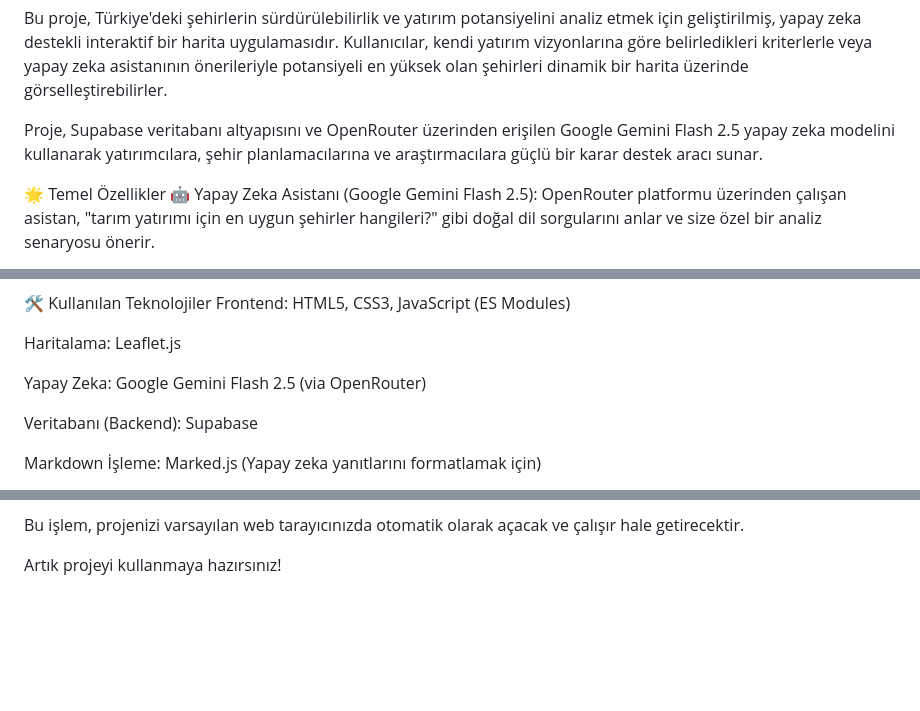
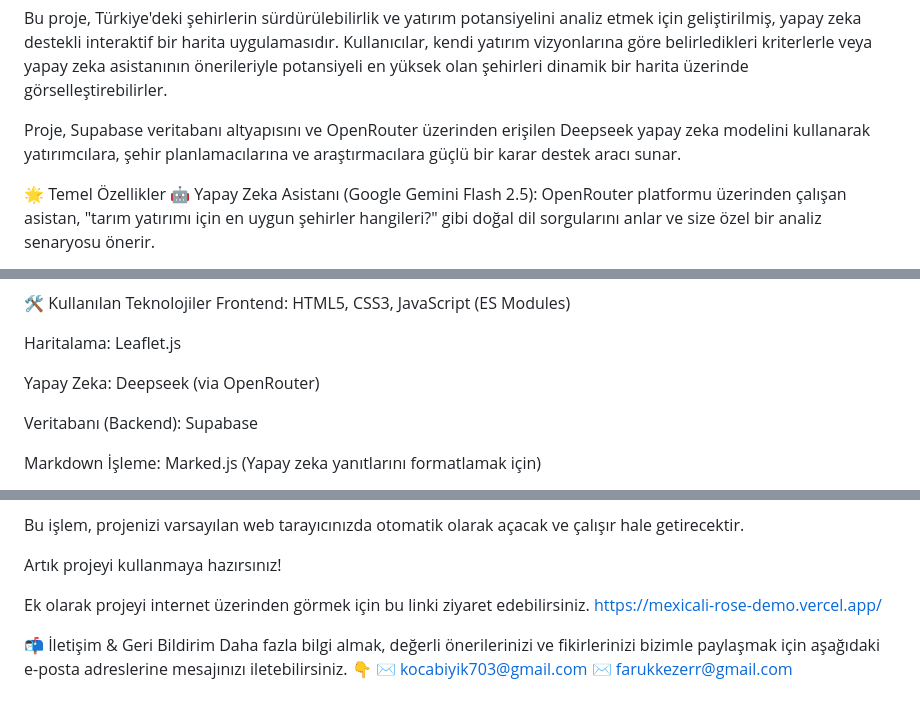
Before and after one commit to kocabiyik703/INVESTA, a Markdown page: README.md, 3 parts joined by grey strips. GitHub-like rendering; blank space fills up the shorter version.

```diff
--- a/README.md
+++ b/README.md
@@ -2,7 +2,7 @@ Geleceğin Sürdürülebilir Şehirleri: Akıllı Şehir Yatırım Asistanı
 
 Bu proje, Türkiye'deki şehirlerin sürdürülebilirlik ve yatırım potansiyelini analiz etmek için geliştirilmiş, yapay zeka destekli interaktif bir harita uygulamasıdır. Kullanıcılar, kendi yatırım vizyonlarına göre belirledikleri kriterlerle veya yapay zeka asistanının önerileriyle potansiyeli en yüksek olan şehirleri dinamik bir harita üzerinde görselleştirebilirler.
 
-Proje, Supabase veritabanı altyapısını ve OpenRouter üzerinden erişilen Google Gemini Flash 2.5 yapay zeka modelini kullanarak yatırımcılara, şehir planlamacılarına ve araştırmacılara güçlü bir karar destek aracı sunar.
+Proje, Supabase veritabanı altyapısını ve OpenRouter üzerinden erişilen Deepseek yapay zeka modelini kullanarak yatırımcılara, şehir planlamacılarına ve araştırmacılara güçlü bir karar destek aracı sunar.
 
 🌟 Temel Özellikler
 🤖 Yapay Zeka Asistanı (Google Gemini Flash 2.5): OpenRouter platformu üzerinden çalışan asistan, "tarım yatırımı için en uygun şehirler hangileri?" gibi doğal dil sorgularını anlar ve size özel bir analiz senaryosu önerir.
@@ -22,7 +22,7 @@ Frontend: HTML5, CSS3, JavaScript (ES Modules)
 
 Haritalama: Leaflet.js
 
-Yapay Zeka: Google Gemini Flash 2.5 (via OpenRouter)
+Yapay Zeka: Deepseek (via OpenRouter)
 
 Veritabanı (Backend): Supabase
 
@@ -84,3 +84,12 @@ Açılan menüden "Open with Live Server" seçeneğine tıklayın.
 Bu işlem, projenizi varsayılan web tarayıcınızda otomatik olarak açacak ve çalışır hale getirecektir.
 
 Artık projeyi kullanmaya hazırsınız!
+
+Ek olarak projeyi internet üzerinden görmek için bu linki ziyaret edebilirsiniz.
+    https://mexicali-rose-demo.vercel.app/
+
+ 📬 İletişim & Geri Bildirim
+    Daha fazla bilgi almak, değerli önerilerinizi ve fikirlerinizi bizimle paylaşmak için aşağıdaki e-posta adreslerine mesajınızı iletebilirsiniz.
+            👇
+            ✉️ kocabiyik703@gmail.com
+            ✉️ farukkezerr@gmail.com
```
